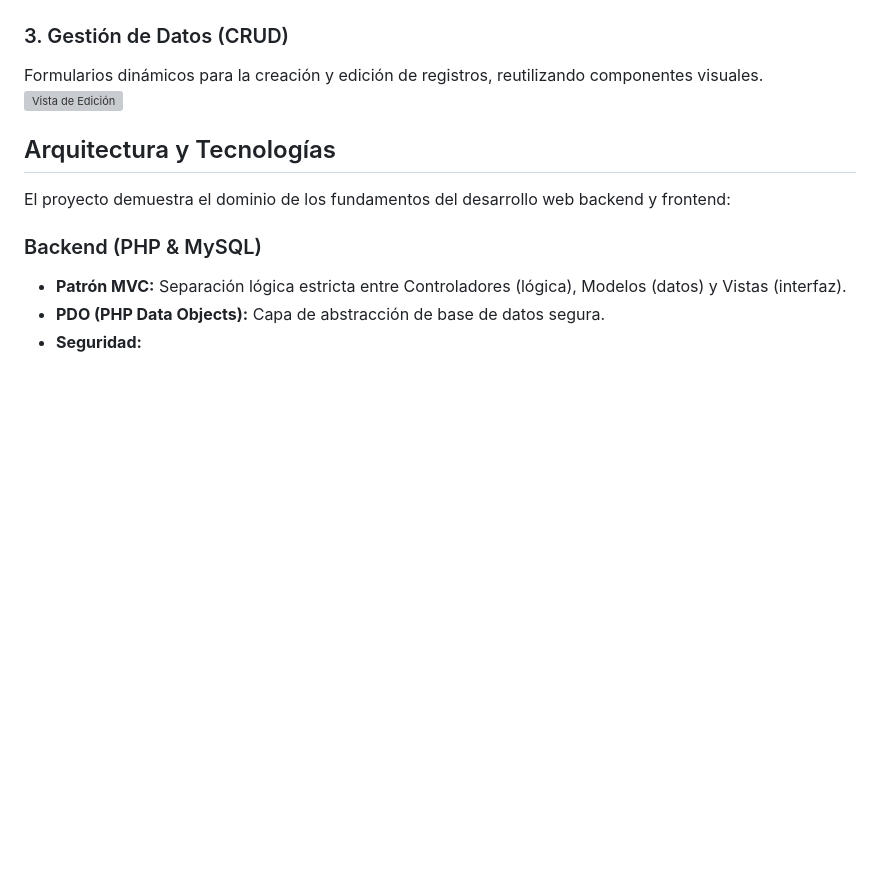
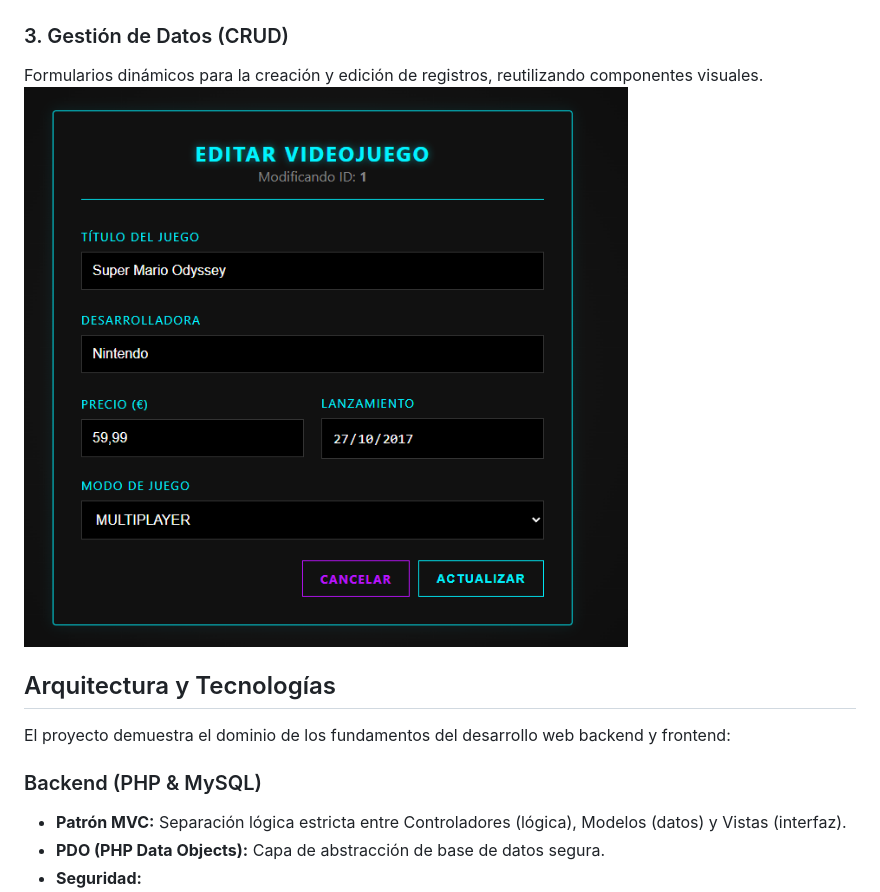
Before and after one commit to Badr-afk/proyecto_crud, a Markdown page: Readme.md, the part around the change. GitHub-like rendering; blank space fills up the shorter version; grey boxes are pictures that could not be loaded.

Commit message:
Actualizacion readme

```diff
--- a/Readme.md
+++ b/Readme.md
@@ -19,7 +19,7 @@ Gestión centralizada con tabla responsive, buscador integrado y notificaciones
 
 ### 3. Gestión de Datos (CRUD)
 Formularios dinámicos para la creación y edición de registros, reutilizando componentes visuales.
-![Vista de Edición](img/edit.png)
+![Vista de Edición](img/edit.PNG)
 
 ## Arquitectura y Tecnologías
 
```
